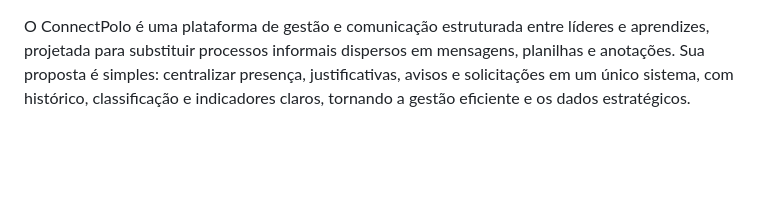
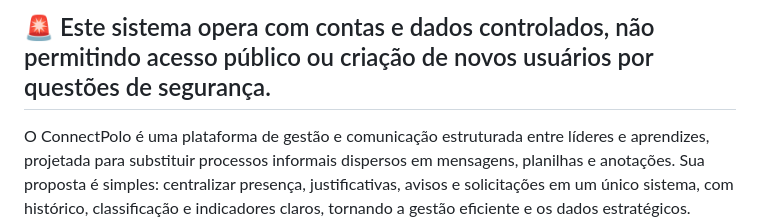
Before and after one commit to williamfurquim/ConnectPolo, a Markdown page: README.md, the part around the change. Drawn GitHub-style; blank space fills up the shorter version.

Commit message:
docs: add important notice/disclaimer to README
Add security notice about account and data control.

```diff
--- a/README.md
+++ b/README.md
@@ -1,3 +1,6 @@
+🚨 Este sistema opera com contas e dados controlados, não permitindo acesso público ou criação de novos usuários por questões de segurança.
+--
+
 O ConnectPolo é uma plataforma de gestão e comunicação estruturada entre líderes e aprendizes, projetada para substituir processos informais dispersos em mensagens, planilhas e anotações.
 Sua proposta é simples: centralizar presença, justificativas, avisos e solicitações em um único sistema, com histórico, classificação e indicadores claros, tornando a gestão eficiente e os dados estratégicos.
 
```
